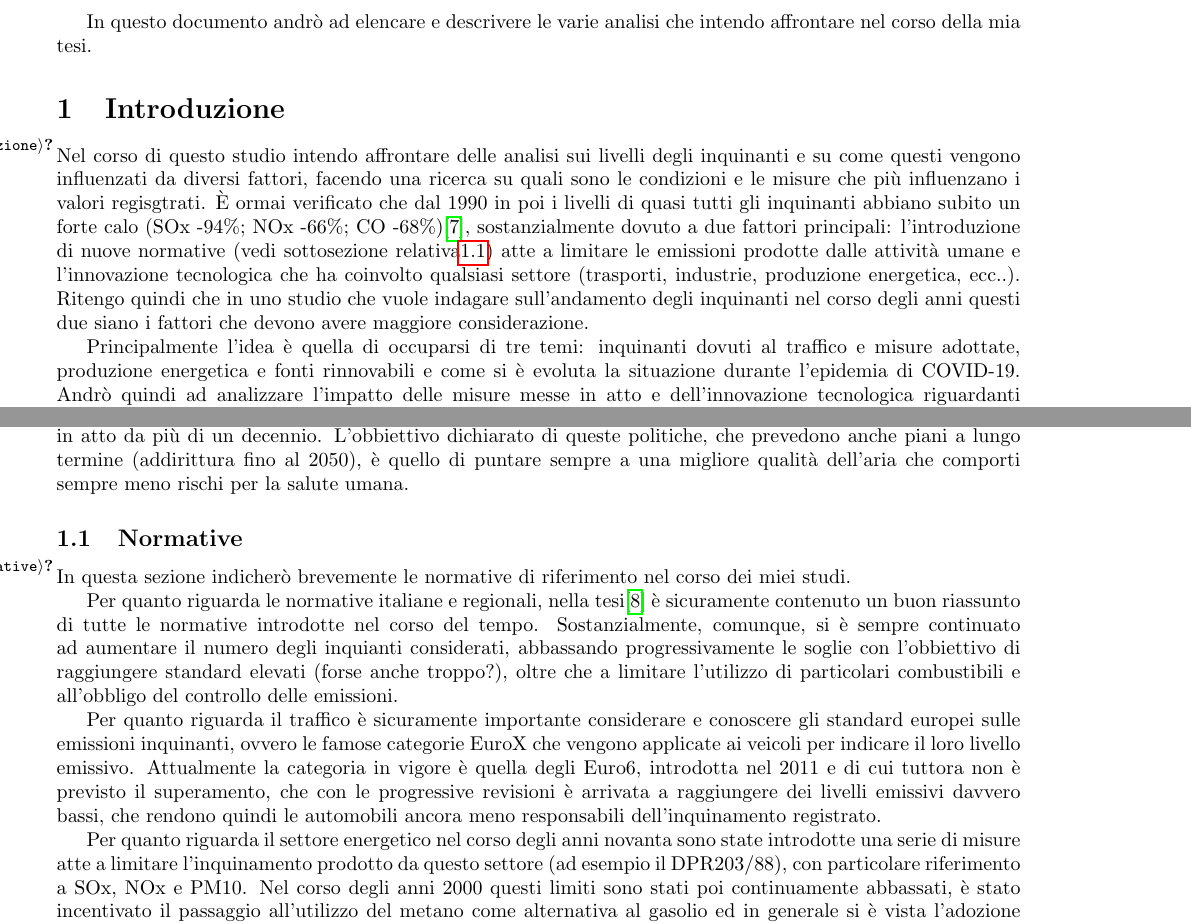
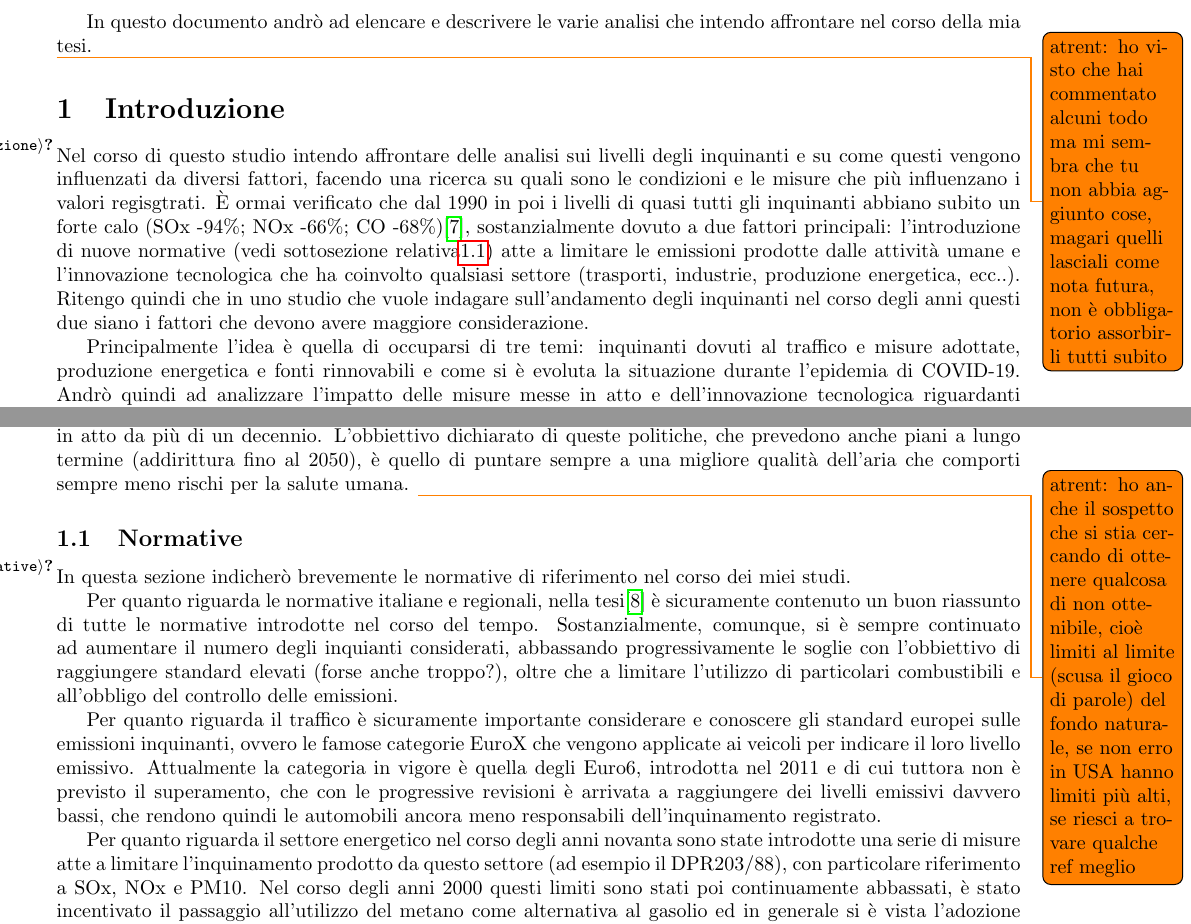
Before and after one commit to MarcoBelotti96/Tesi, a LaTeX document (Note/AnalisiPreviste.tex): two parts of page 2 of 7, joined at a grey line, cut so that both start at the same text. Compiled offline with pdfLaTeX.

Commit message:
note atrent, rinominata dir

```diff
--- a/LatexDocs/AnalisiPreviste.tex
+++ b/Note/AnalisiPreviste.tex
@@ -36,6 +36,7 @@
 
 In questo documento andrò ad elencare e descrivere le varie analisi che intendo affrontare nel corso della mia tesi.
 
+\todo{atrent: ho visto che hai commentato alcuni todo ma mi sembra che tu non abbia aggiunto cose, magari quelli lasciali come nota futura, non è obbligatorio assorbirli tutti subito}
 
 \section{Introduzione}
 \label{sec:introduzione}
@@ -52,6 +53,7 @@ Si potrebbe inoltre cercare di mettere in correlazione (ad esempio mediante la p
 
 %\todo{atrent: da qualche parte fare anche un'analisi degli abbassamenti (normativi) delle soglie nel corso del tempo, che hanno fatto sembrare l'inquinamento in salita, riportando bib che spieghi perché lo hanno fatto (secondo me inutilmente, ma non posso dimostrarlo)}
 Credo che questo aspetto si possa integrare nella sopracitata analisi dei superamenti delle soglie. Si potrebbe controllare sia il numero dei superamenti che il rapporto tra la media dei valori registrati e il valore della soglia. Questo ci permetterebbe di vedere come le concentrazioni di alcuni inquinanti, che negli ultimi anni potrebbero aver fatto registrare un numero maggiore di superamenti (e quindi anche un rapporto più alto), in realtà siano comunque in calo, anche se sembrerebbe il contrario. Gli abbassamenti delle soglie nel tempo sono messi in atto in accordo alla politica europea di abbattimento delle emissioni di inquinanti (e gas serra), che ormai sono in atto da più di un decennio. L'obbiettivo dichiarato di queste politiche, che prevedono anche piani a lungo termine (addirittura fino al 2050), è quello di puntare sempre a una migliore qualità dell'aria che comporti sempre meno rischi per la salute umana.
+\todo{atrent: ho anche il sospetto che si stia cercando di ottenere qualcosa di non ottenibile, cioè limiti al limite (scusa il gioco di parole) del fondo naturale, se non erro in USA hanno limiti più alti, se riesci a trovare qualche ref meglio}
 
 
 \subsection{Normative}
```
Also changed, not shown: Note/References.bib (renamed from LatexDocs/References.bib), Note/AnalisiPreviste.tex (2 more changed lines), 2 other files.
